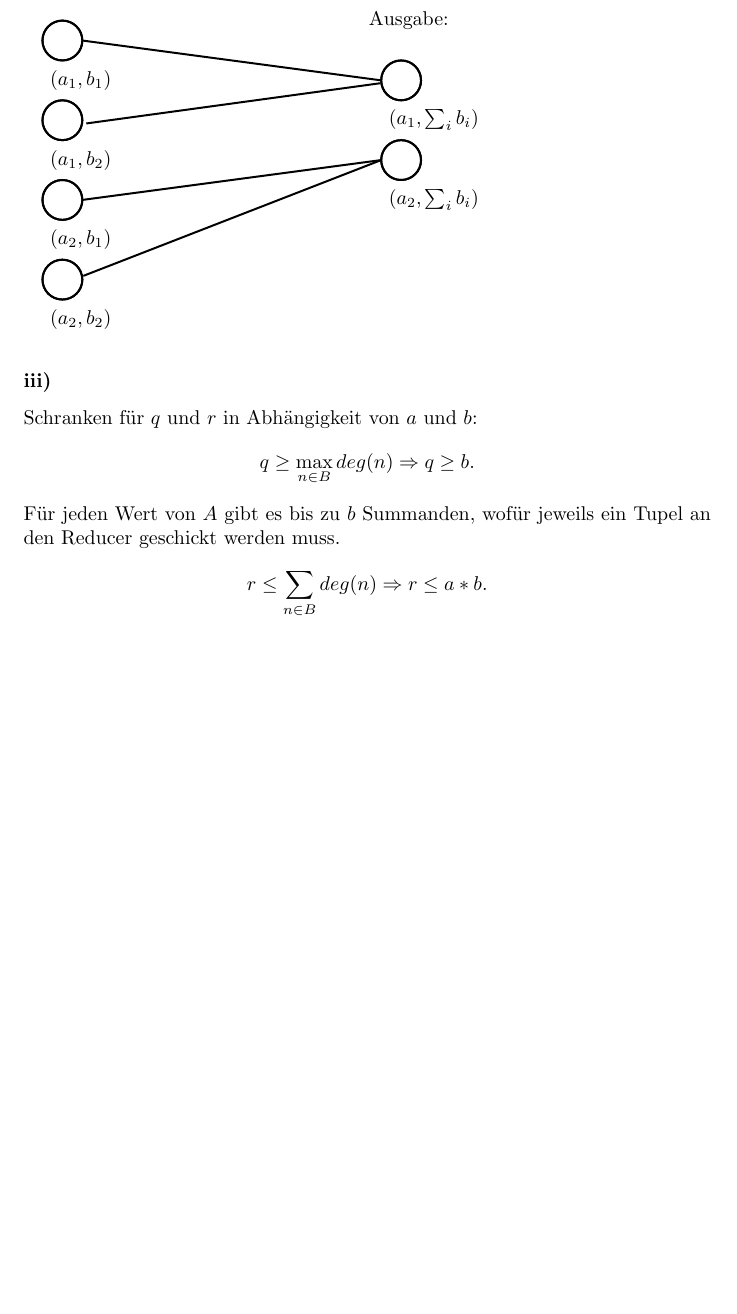
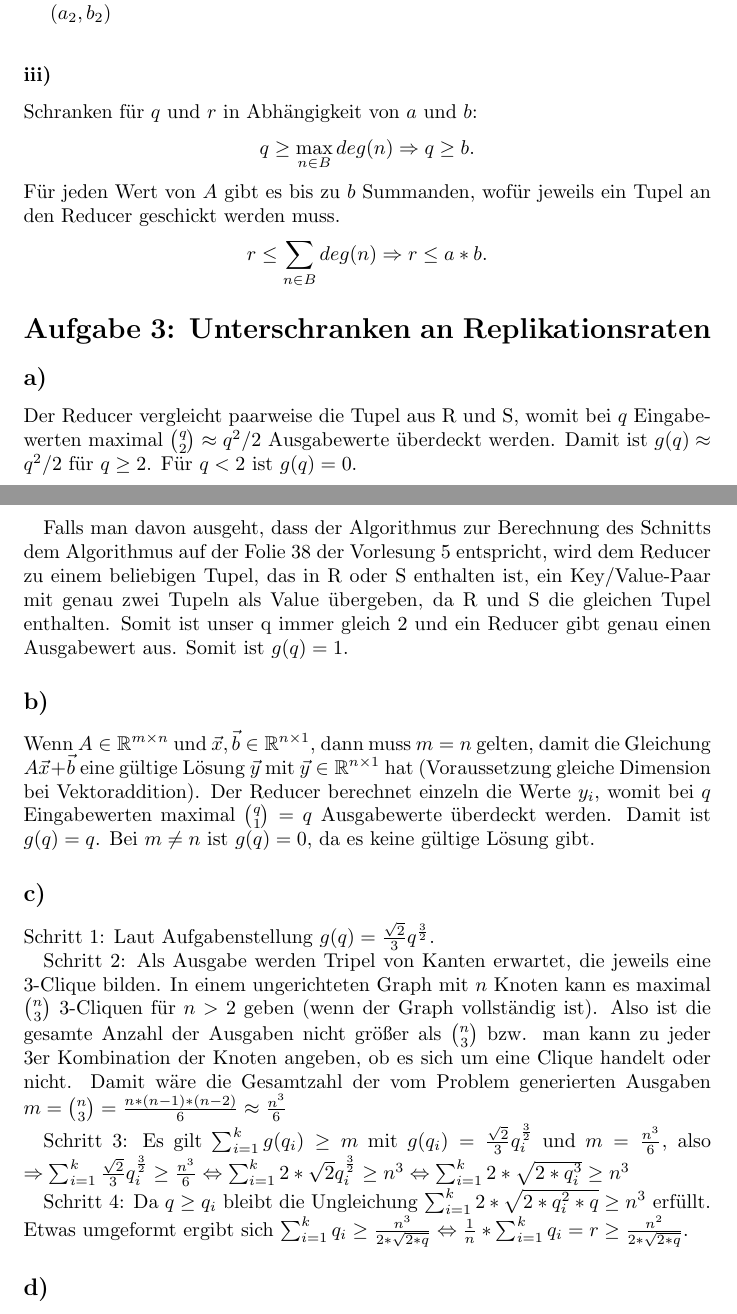
Before and after one commit to antonbulat/SnakeProject, a LaTeX document (BigData/sheet08/sheet08_Gruppe02.tex): part of page 4 of 4 before the commit and two parts of pages 4 and 5 of 5 after it, the two joined at a grey line, cut at the place of the change, the shorter picture padded with empty space. Compiled offline with pdfLaTeX.

Commit message:
Big Data Blatt08 Aufgabe03 a bis c

```diff
--- a/BigData/sheet08/sheet08_Gruppe02.tex
+++ b/BigData/sheet08/sheet08_Gruppe02.tex
@@ -952,6 +952,30 @@ $$q \geq \max_{n\in B} deg(n) \Rightarrow q \geq b.$$
 F\"ur jeden Wert von $A$ gibt es bis zu $b$ Summanden, wof\"ur jeweils ein Tupel an den Reducer geschickt werden muss.
 $$r \leq \sum_{n\in B} deg(n) \Rightarrow r \leq a*b.$$
 
+\section*{Aufgabe 3: Unterschranken an Replikationsraten}
+
+\subsection*{a)}
+Der Reducer vergleicht paarweise die Tupel aus R und S, womit bei $q$ Eingabewerten maximal $\binom q 2 \approx q^2/2$ Ausgabewerte \"uberdeckt werden. Damit ist $g(q) \approx q^2/2$ f\"ur $q \geq 2$. F\"ur $q < 2$ ist $g(q) = 0$.
+
+Falls man davon ausgeht, dass der Algorithmus zur Berechnung des Schnitts dem Algorithmus auf der Folie 38 der Vorlesung 5 entspricht, wird dem Reducer zu einem beliebigen Tupel, das in R oder S enthalten ist, ein Key/Value-Paar mit genau zwei Tupeln als Value \"ubergeben, da R und S die gleichen Tupel enthalten. Somit ist unser q immer gleich 2 und ein Reducer gibt genau einen Ausgabewert aus. Somit ist $g(q)=1$.
+
+\subsection*{b)}
+Wenn $A \in \mathbb{R}^{m \times n}$ und $\vec{x}, \vec{b} \in \mathbb{R}^{n \times 1}$, dann muss $m = n$ gelten, damit die Gleichung $A\vec{x} + \vec{b}$ eine g\"ultige L\"osung $\vec{y}$ mit $\vec{y} \in \mathbb{R}^{n \times 1}$ hat (Voraussetzung gleiche Dimension bei Vektoraddition). Der Reducer berechnet einzeln die Werte $y_{i}$, womit bei $q$ Eingabewerten maximal $\binom q 1 = q$ Ausgabewerte \"uberdeckt werden. Damit ist $g(q) = q$. Bei $m \neq n$ ist $g(q) = 0$, da es keine g\"ultige L\"osung gibt.
+
+\subsection*{c)}
+Schritt 1:
+Laut Aufgabenstellung $g(q) = \frac{\sqrt 2}{3} q^{\frac{3}{2}}$.
+
+Schritt 2:
+Als Ausgabe werden Tripel von Kanten erwartet, die jeweils eine 3-Clique bilden. In einem ungerichteten Graph mit $n$ Knoten kann es maximal $\binom n 3$ 3-Cliquen f\"ur $n > 2$ geben (wenn der Graph vollst\"andig ist). Also ist die gesamte Anzahl der Ausgaben nicht gr\"oßer als $\binom n 3$ bzw. man kann zu jeder 3er Kombination der Knoten angeben, ob es sich um eine Clique handelt oder nicht. Damit w\"are die Gesamtzahl der vom Problem generierten Ausgaben $m = \binom n 3 = \frac{n*(n-1)*(n-2)}{6} \approx \frac{n^3}{6}$
+
+Schritt 3:
+Es gilt $\sum_{i=1}^k g(q_i) \geq m$ mit $g(q_i) = \frac{\sqrt 2}{3} q_i^{\frac{3}{2}}$ und $m = \frac{n^3}{6}$, also $\Rightarrow \sum_{i=1}^k \frac{\sqrt 2}{3} q_i^{\frac{3}{2}} \geq \frac{n^3}{6} \Leftrightarrow \sum_{i=1}^k 2*\sqrt 2 q_i^{\frac{3}{2}} \geq n^3 \Leftrightarrow \sum_{i=1}^k 2*\sqrt {2*q_i^3} \geq n^3$
+
+Schritt 4:
+Da $q \geq q_i$ bleibt die Ungleichung $\sum_{i=1}^k 2*\sqrt {2*q_i^2*q} \geq n^3$ erf\"ullt. Etwas umgeformt ergibt sich $\sum_{i=1}^k q_i \geq \frac{n^3}{2*\sqrt{2*q}} \Leftrightarrow \frac{1}{n} * \sum_{i=1}^k q_i = r \geq \frac{n^2}{2*\sqrt{2*q}}$.
 
 
+\subsection*{d)}
+
 \end{document}
```
Also changed, not shown: BigData/sheet08/sheet08_Gruppe02.pdf, 1 other file.
